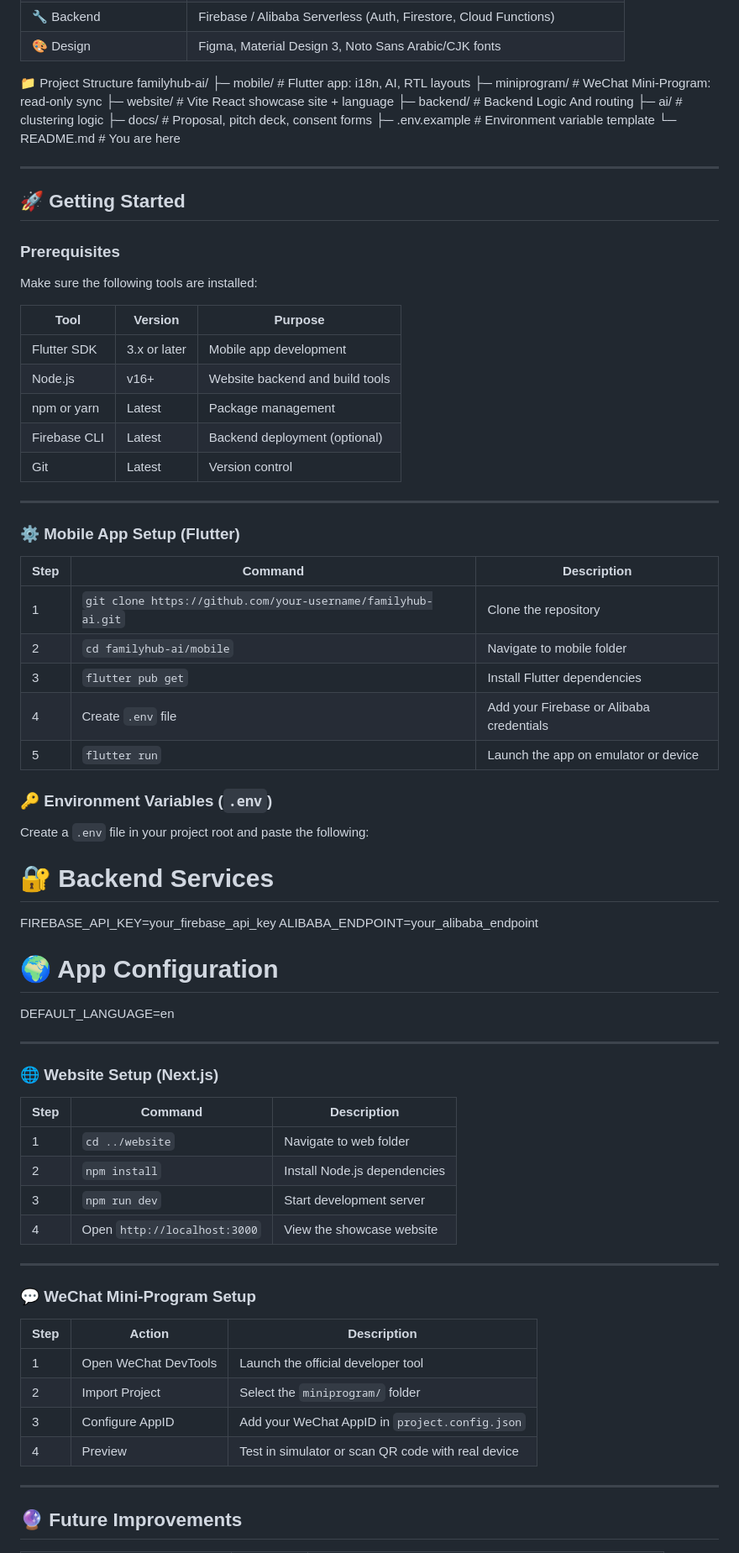
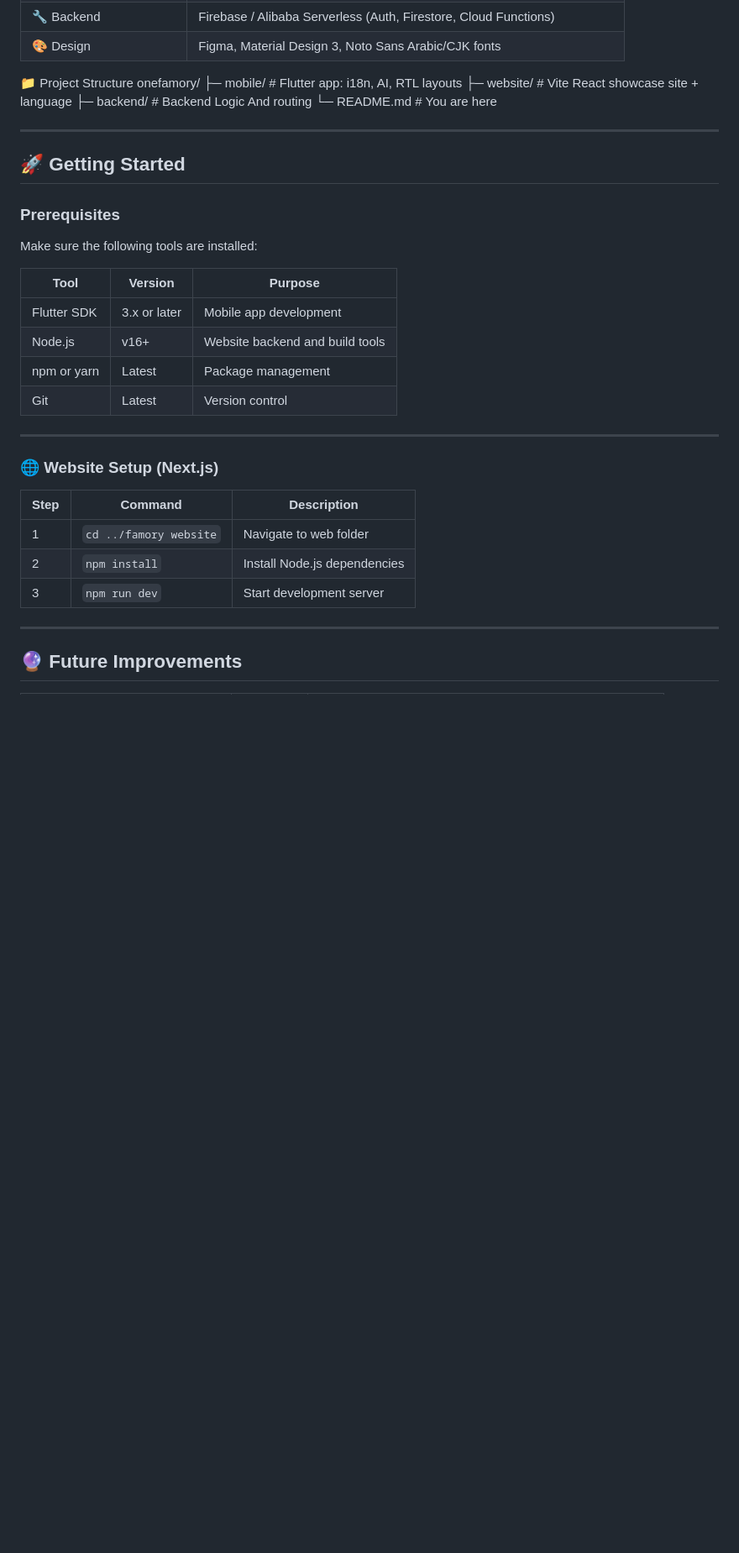
Before and after one commit to mahmoud-abdalla-eg/Famory, a Markdown page: README.md, the part around one of its changes. Shown at 84% size. Rendered like a GitHub page; blank space fills up the shorter version.

Commit message:
Rename project and update README structure
Updated project name from 'familyhub-ai' to 'onefamory' and modified setup instructions accordingly.

```diff
--- a/README.md
+++ b/README.md
@@ -41,14 +41,10 @@ Don't want to install another app? Join your family hub right inside WeChat with
 | 🎨 Design | Figma, Material Design 3, Noto Sans Arabic/CJK fonts |
 
 📁 Project Structure
-familyhub-ai/
+onefamory/
 ├─ mobile/            # Flutter app: i18n, AI, RTL layouts
-├─ miniprogram/       # WeChat Mini-Program: read-only sync
 ├─ website/           # Vite React showcase site + language
 ├─ backend/           # Backend Logic And routing
-├─ ai/                # clustering logic
-├─ docs/              # Proposal, pitch deck, consent forms
-├─ .env.example       # Environment variable template
 └─ README.md          # You are here
 
 ---
@@ -64,32 +60,7 @@ Make sure the following tools are installed:
 | Flutter SDK | 3.x or later | Mobile app development |
 | Node.js | v16+ | Website backend and build tools |
 | npm or yarn | Latest | Package management |
-| Firebase CLI | Latest | Backend deployment (optional) |
 | Git | Latest | Version control |
-
----
-
-### ⚙️ Mobile App Setup (Flutter)
-
-| Step | Command | Description |
-|------|---------|-------------|
-| 1 | `git clone https://github.com/your-username/familyhub-ai.git` | Clone the repository |
-| 2 | `cd familyhub-ai/mobile` | Navigate to mobile folder |
-| 3 | `flutter pub get` | Install Flutter dependencies |
-| 4 | Create `.env` file | Add your Firebase or Alibaba credentials |
-| 5 | `flutter run` | Launch the app on emulator or device |
-
-### 🔑 Environment Variables (`.env`)
-
-Create a `.env` file in your project root and paste the following:
-
-
-# 🔐 Backend Services
-FIREBASE_API_KEY=your_firebase_api_key
-ALIBABA_ENDPOINT=your_alibaba_endpoint
-
-# 🌍 App Configuration
-DEFAULT_LANGUAGE=en
 
 ---
 
@@ -97,21 +68,9 @@ DEFAULT_LANGUAGE=en
 
 | Step | Command | Description |
 |------|---------|-------------|
-| 1 | `cd ../website` | Navigate to web folder |
+| 1 | `cd ../famory website` | Navigate to web folder |
 | 2 | `npm install` | Install Node.js dependencies |
 | 3 | `npm run dev` | Start development server |
-| 4 | Open `http://localhost:3000` | View the showcase website |
-
----
-
-### 💬 WeChat Mini-Program Setup
-
-| Step | Action | Description |
-|------|--------|-------------|
-| 1 | Open WeChat DevTools | Launch the official developer tool |
-| 2 | Import Project | Select the `miniprogram/` folder |
-| 3 | Configure AppID | Add your WeChat AppID in `project.config.json` |
-| 4 | Preview | Test in simulator or scan QR code with real device |
 
 ---
 
```
Also changed, not shown: other parts of README.md (+5 -31 lines).
